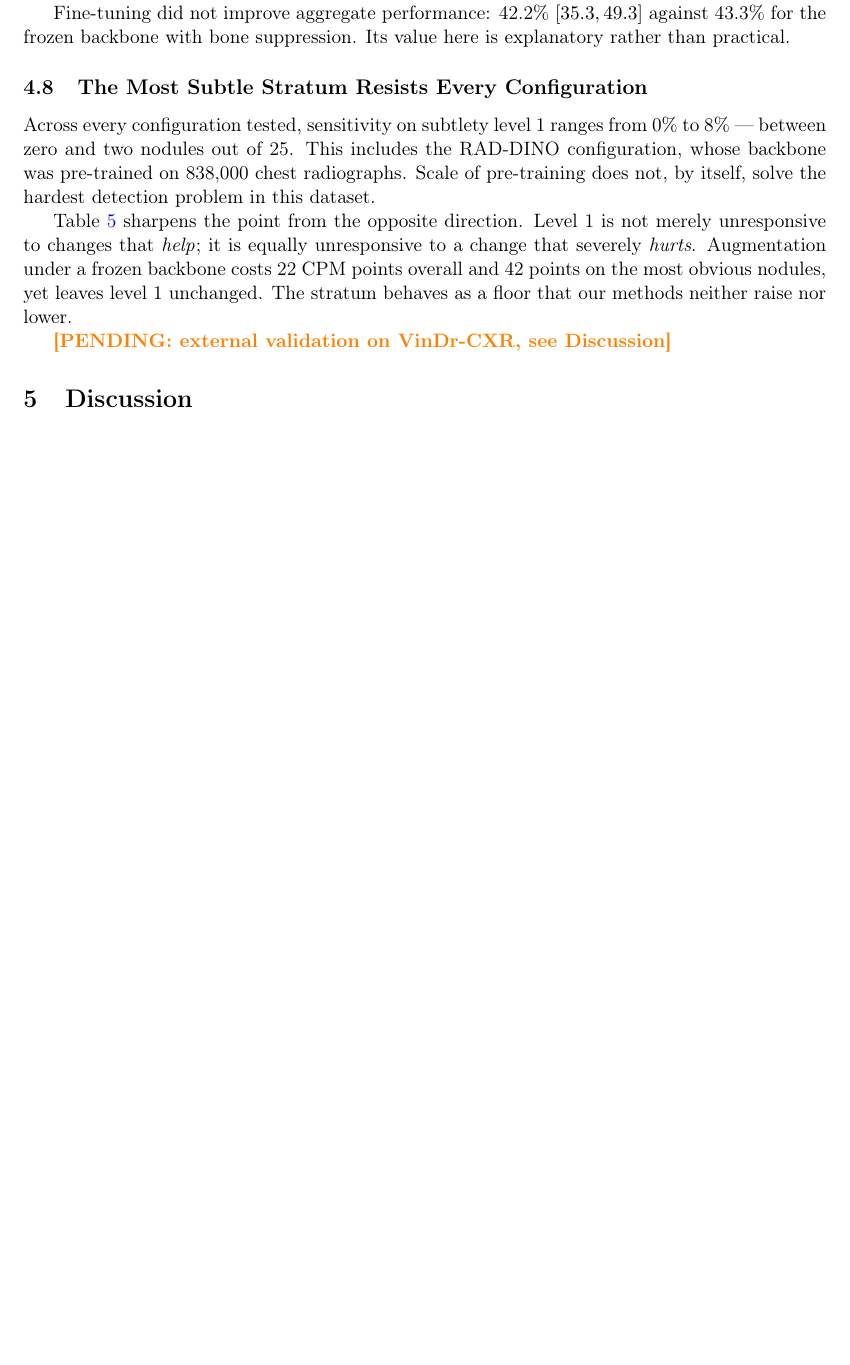
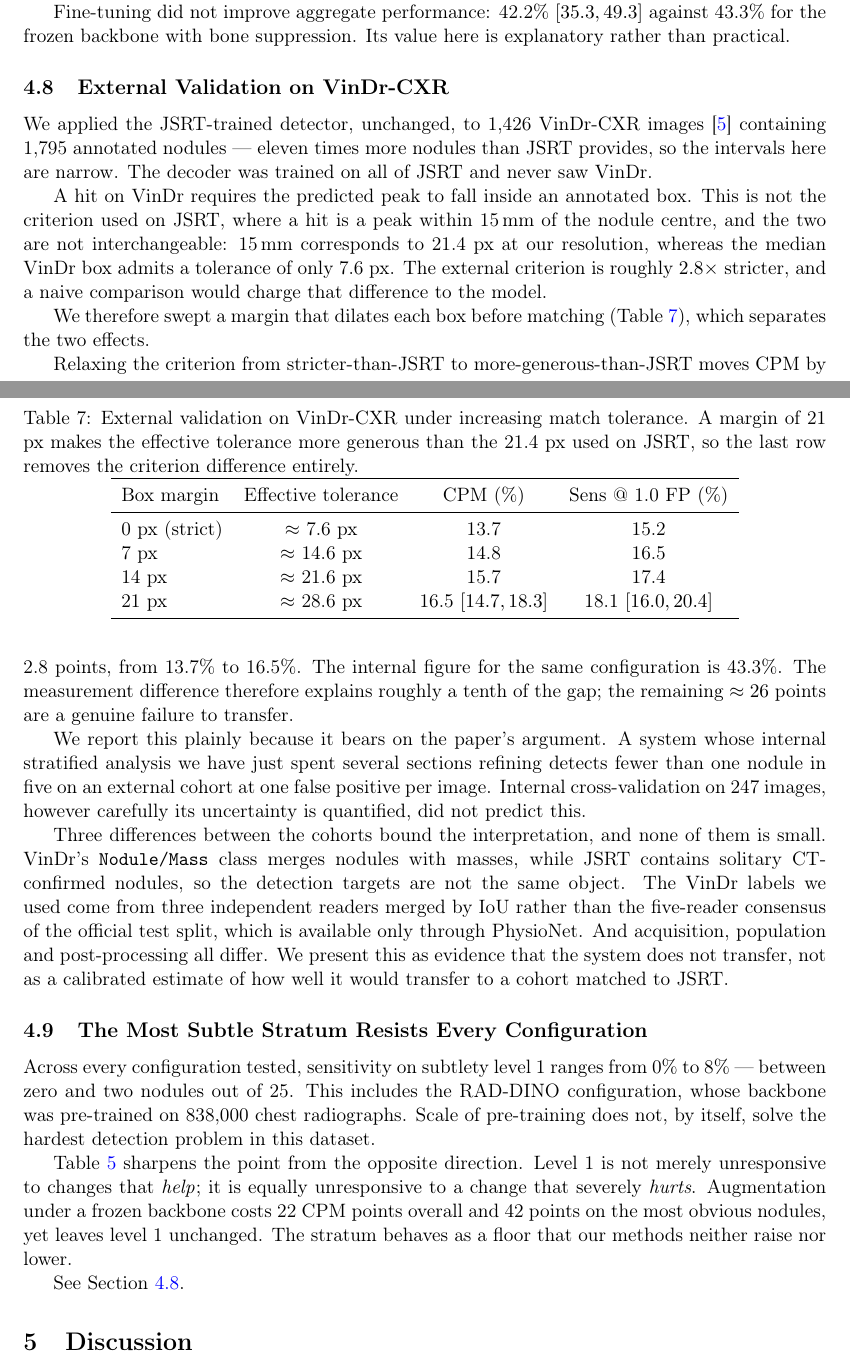
Before and after one commit to xiabui/cxr, a LaTeX paper (paper/main.tex): part of page 9 of 12 before the commit and two parts of pages 9 and 10 of 13 after it, the two joined at a grey line, cut so that both start at the same text, the shorter picture padded with empty space. Compiled offline with pdfLaTeX.

Commit message:
Kiểm định ngoại VinDr-CXR: xong, và tách được nguyên nhân sụt giảm
1426 ảnh, 1795 nốt, mô hình huấn luyện toàn bộ trên JSRT, áp thẳng sang VinDr.

Quét mức nới biên hộp để tách 'tiêu chí đo khắt khe hơn' khỏi 'tổng quát hóa
kém'. Dung sai VinDr (nằm trong hộp) trung vị chỉ 7,6 px trong khi JSRT cho
15 mm = 21,4 px, tức khắt khe hơn 2,8 lần — không tách ra thì đổ hết cho mô hình.

  margin  0 px (~7,6 px)  -> CPM 13,7%
  margin 14 px (~21,6 px) -> CPM 15,7%
  margin 21 px (~28,6 px) -> CPM 16,5% [14,7; 18,3]

Ngay cả khi dung sai RỘNG HƠN nội bộ, CPM chỉ đạt 16,5% so với 43,3% nội bộ.
Tiêu chí đo giải thích ~2,8 điểm; khoảng 26 điểm còn lại là tổng quát hóa kém
thật. Đây là kết quả đáng tin hơn và cũng đáng báo cáo hơn là đổ lỗi cách đo.

Đã viết thành mục 4.8, bổ sung abstract, phần Thảo luận và Hạn chế. Ba khác
biệt giữa hai tập (định nghĩa Nodule/Mass, nhãn 3 bác sĩ, khác nguồn thu nhận)
được nêu thẳng để giới hạn cách diễn giải.

Bài không còn chỗ PENDING nào.

Co-Authored-By: Claude Opus 5 <noreply@anthropic.com>

```diff
--- a/paper/main.tex
+++ b/paper/main.tex
@@ -600,6 +605,64 @@ Fine-tuning did not improve aggregate performance: 42.2\% $[35.3, 49.3]$ against
 43.3\% for the frozen backbone with bone suppression. Its value here is
 explanatory rather than practical.
 
+\subsection{External Validation on VinDr-CXR}
+\label{sec:external}
+
+We applied the JSRT-trained detector, unchanged, to 1{,}426 VinDr-CXR
+images~\cite{nguyen2022vindr} containing 1{,}795 annotated nodules --- eleven
+times more nodules than JSRT provides, so the intervals here are narrow. The
+decoder was trained on all of JSRT and never saw VinDr.
+
+A hit on VinDr requires the predicted peak to fall inside an annotated box.
+This is not the criterion used on JSRT, where a hit is a peak within 15\,mm of
+the nodule centre, and the two are not interchangeable: 15\,mm corresponds to
+21.4 px at our resolution, whereas the median VinDr box admits a tolerance of
+only 7.6 px. The external criterion is roughly $2.8\times$ stricter, and a naive
+comparison would charge that difference to the model.
+
+We therefore swept a margin that dilates each box before matching
+(Table~\ref{tab:margin}), which separates the two effects.
+
+\begin{table}[t]
+\centering
+\caption{External validation on VinDr-CXR under increasing match tolerance. A
+margin of 21 px makes the effective tolerance more generous than the 21.4 px
+used on JSRT, so the last row removes the criterion difference entirely.}
+\label{tab:margin}
+\begin{tabular}{lccc}
+\toprule
+Box margin & Effective tolerance & CPM (\%) & Sens @ 1.0 FP (\%) \\
+\midrule
+0 px (strict) & $\approx$ 7.6 px  & 13.7 & 15.2 \\
+7 px          & $\approx$ 14.6 px & 14.8 & 16.5 \\
+14 px         & $\approx$ 21.6 px & 15.7 & 17.4 \\
+21 px         & $\approx$ 28.6 px & 16.5 $[14.7, 18.3]$ & 18.1 $[16.0, 20.4]$ \\
+\bottomrule
+\end{tabular}
+\end{table}
+
+Relaxing the criterion from stricter-than-JSRT to more-generous-than-JSRT moves
+CPM by 2.8 points, from 13.7\% to 16.5\%. The internal figure for the same
+configuration is 43.3\%. The measurement difference therefore explains roughly a
+tenth of the gap; the remaining $\approx26$ points are a genuine failure to
+transfer.
+
+We report this plainly because it bears on the paper's argument. A system whose
+internal stratified analysis we have just spent several sections refining
+detects fewer than one nodule in five on an external cohort at one false
+positive per image. Internal cross-validation on 247 images, however carefully
+its uncertainty is quantified, did not predict this.
+
+Three differences between the cohorts bound the interpretation, and none of them
+is small. VinDr's \texttt{Nodule/Mass} class merges nodules with masses, while
+JSRT contains solitary CT-confirmed nodules, so the detection targets are not
+the same object. The VinDr labels we used come from three independent readers
+merged by IoU rather than the five-reader consensus of the official test split,
+which is available only through PhysioNet. And acquisition, population and
+post-processing all differ. We present this as evidence that the system does not
+transfer, not as a calibrated estimate of how well it would transfer to a cohort
+matched to JSRT.
+
 \subsection{The Most Subtle Stratum Resists Every Configuration}
 \label{sec:floor}
 
@@ -616,7 +679,7 @@ costs 22 CPM points overall and 42 points on the most obvious nodules, yet
 leaves level 1 unchanged. The stratum behaves as a floor that our methods
 neither raise nor lower.
 
-\pending{external validation on VinDr-CXR, see Discussion}
+See Section~\ref{sec:external}.
 
 % =====================================================================
 \section{Discussion}
```
Also changed, not shown: CLAUDE.md (+38 -0 lines), paper/main.tex (14 more changed lines), 1 other file.
